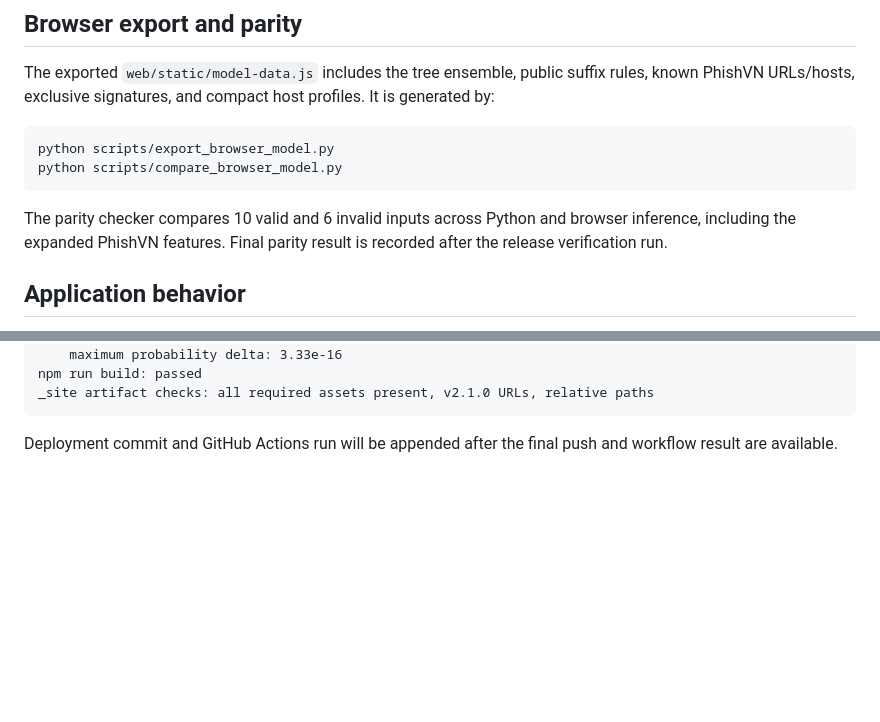
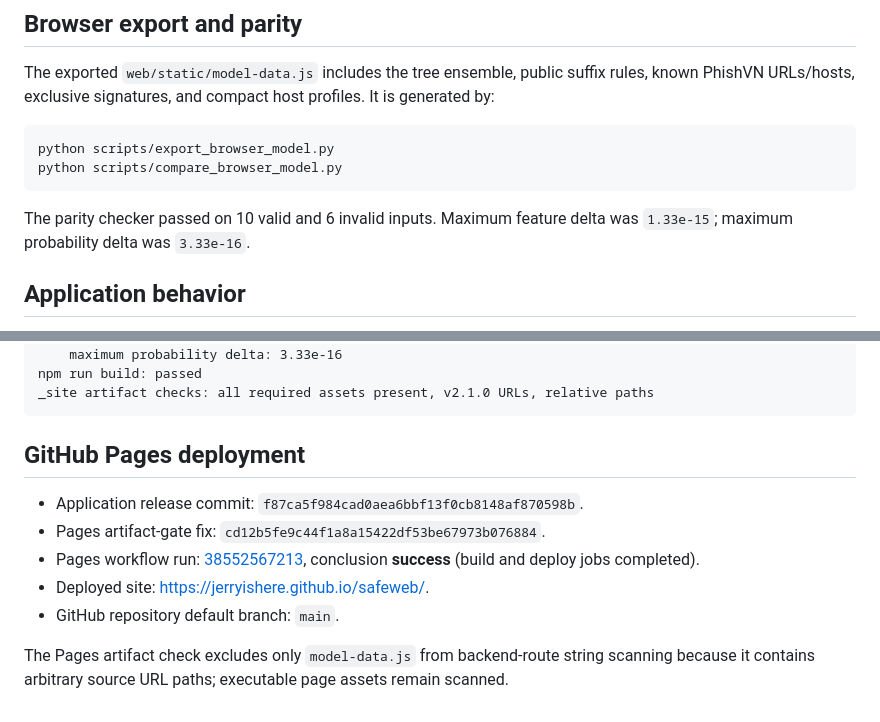
Before and after one commit to JerryIsHere/safeweb, a Markdown page: REPORT_EVIDENCE.md, 2 parts joined by grey strips. Rendered like a GitHub page; blank space fills up the shorter version.

Commit message:
docs(release): record successful SafeWeb Pages deployment

````diff
--- a/REPORT_EVIDENCE.md
+++ b/REPORT_EVIDENCE.md
@@ -59,7 +59,7 @@ python scripts/export_browser_model.py
 python scripts/compare_browser_model.py
 ```
 
-The parity checker compares 10 valid and 6 invalid inputs across Python and browser inference, including the expanded PhishVN features. Final parity result is recorded after the release verification run.
+The parity checker passed on 10 valid and 6 invalid inputs. Maximum feature delta was `1.33e-15`; maximum probability delta was `3.33e-16`.
 
 ## Application behavior
 
@@ -83,4 +83,12 @@ npm run build: passed
 _site artifact checks: all required assets present, v2.1.0 URLs, relative paths
 ```
 
-Deployment commit and GitHub Actions run will be appended after the final push and workflow result are available.
+## GitHub Pages deployment
+
+- Application release commit: `f87ca5f984cad0aea6bbf13f0cb8148af870598b`.
+- Pages artifact-gate fix: `cd12b5fe9c44f1a8a15422df53be67973b076884`.
+- Pages workflow run: [38552567213](https://github.com/JerryIsHere/safeweb/actions/runs/38552567213), conclusion **success** (build and deploy jobs completed).
+- Deployed site: [https://jerryishere.github.io/safeweb/](https://jerryishere.github.io/safeweb/).
+- GitHub repository default branch: `main`.
+
+The Pages artifact check excludes only `model-data.js` from backend-route string scanning because it contains arbitrary source URL paths; executable page assets remain scanned.
````
